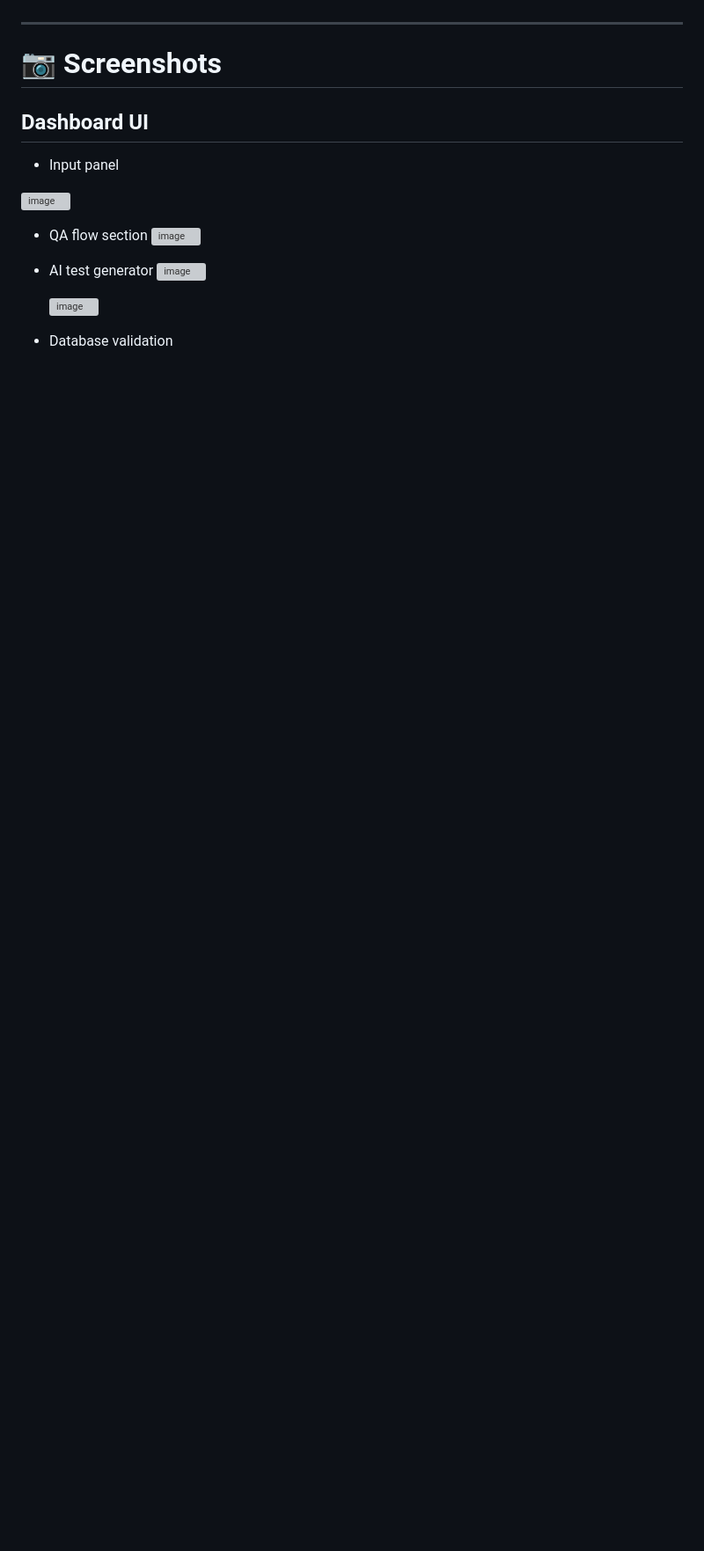
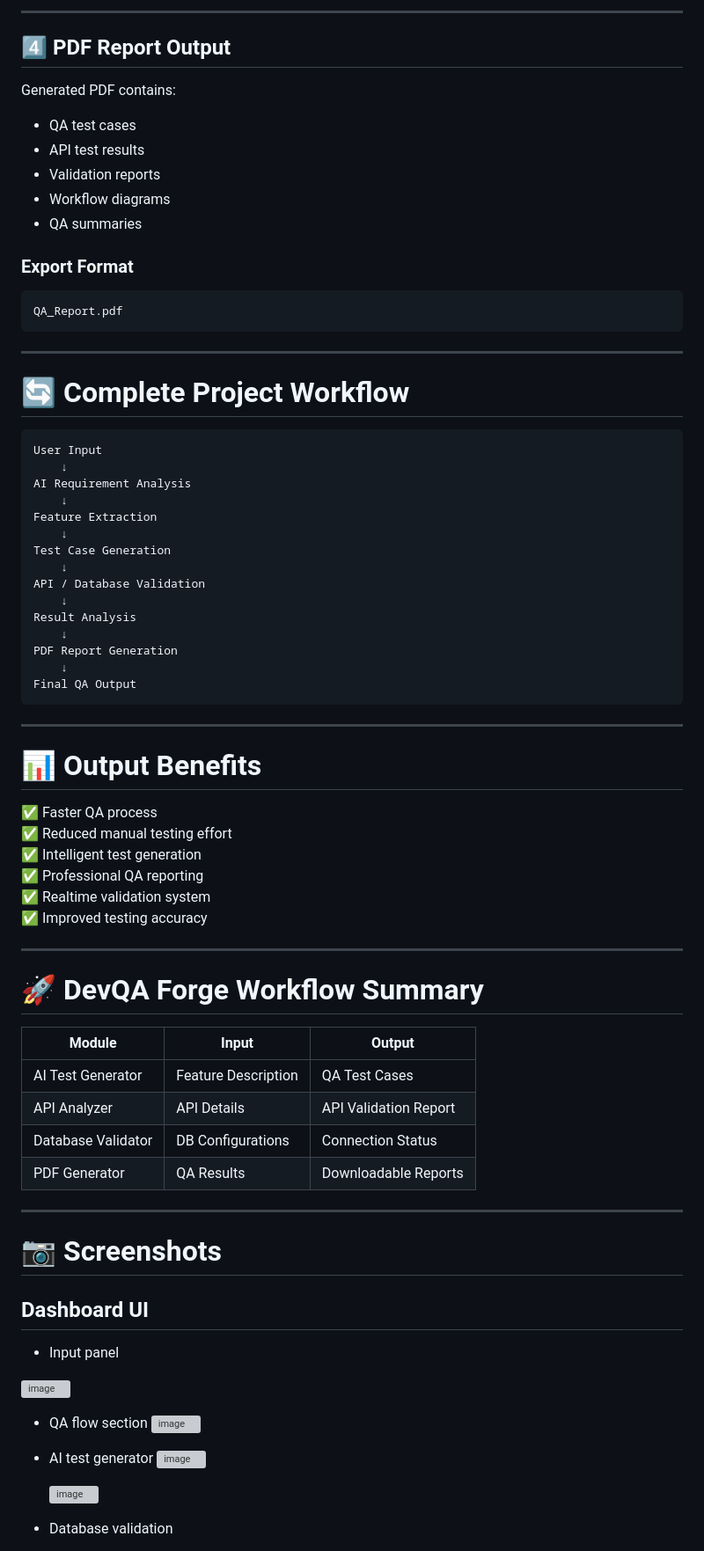
Before and after one commit to Bharath2006/DevQA-Forge, a Markdown page: README.md, the part around one of its changes. Shown at 88% size. Drawn GitHub-style; blank space fills up the shorter version; grey boxes are pictures that could not be loaded.

````diff
--- a/README.md
+++ b/README.md
@@ -280,3 +439,62 @@ export GEMINI_API_KEY=your_api_key
+---
+
+## 4️⃣ PDF Report Output
+
+Generated PDF contains:
+- QA test cases
+- API test results
+- Validation reports
+- Workflow diagrams
+- QA summaries
+
+### Export Format
+```text
+QA_Report.pdf
+```
+
+---
+
+# 🔄 Complete Project Workflow
+
+```text
+User Input
+    ↓
+AI Requirement Analysis
+    ↓
+Feature Extraction
+    ↓
+Test Case Generation
+    ↓
+API / Database Validation
+    ↓
+Result Analysis
+    ↓
+PDF Report Generation
+    ↓
+Final QA Output
+```
+
+---
+
+# 📊 Output Benefits
+
+✅ Faster QA process
+✅ Reduced manual testing effort
+✅ Intelligent test generation
+✅ Professional QA reporting
+✅ Realtime validation system
+✅ Improved testing accuracy
+
+---
+
+# 🚀 DevQA Forge Workflow Summary
+
+| Module | Input | Output |
+|---|---|---|
+| AI Test Generator | Feature Description | QA Test Cases |
+| API Analyzer | API Details | API Validation Report |
+| Database Validator | DB Configurations | Connection Status |
+| PDF Generator | QA Results | Downloadable Reports |
 
 ---
 
````
Also changed, not shown: other parts of README.md (+177 -18 lines).
